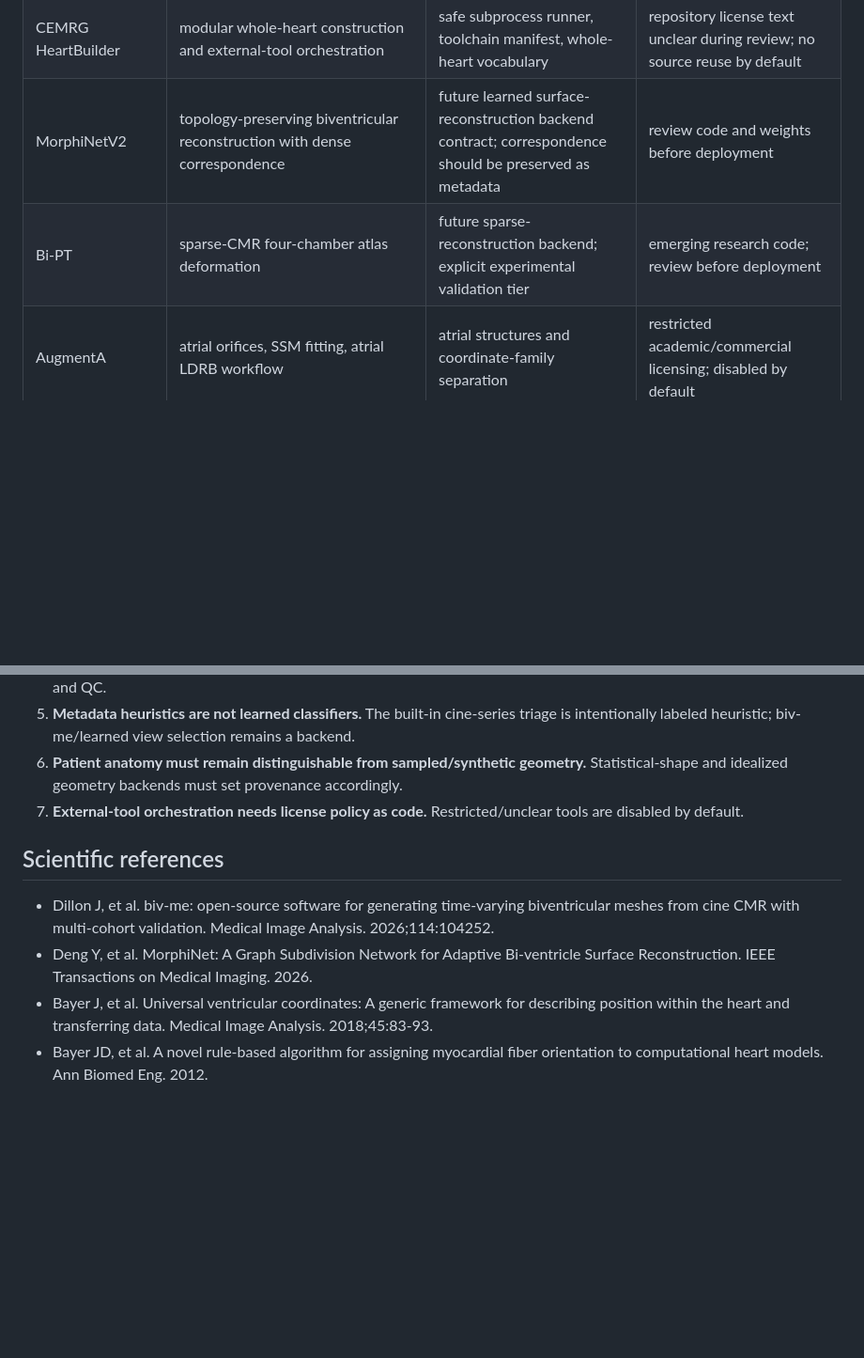
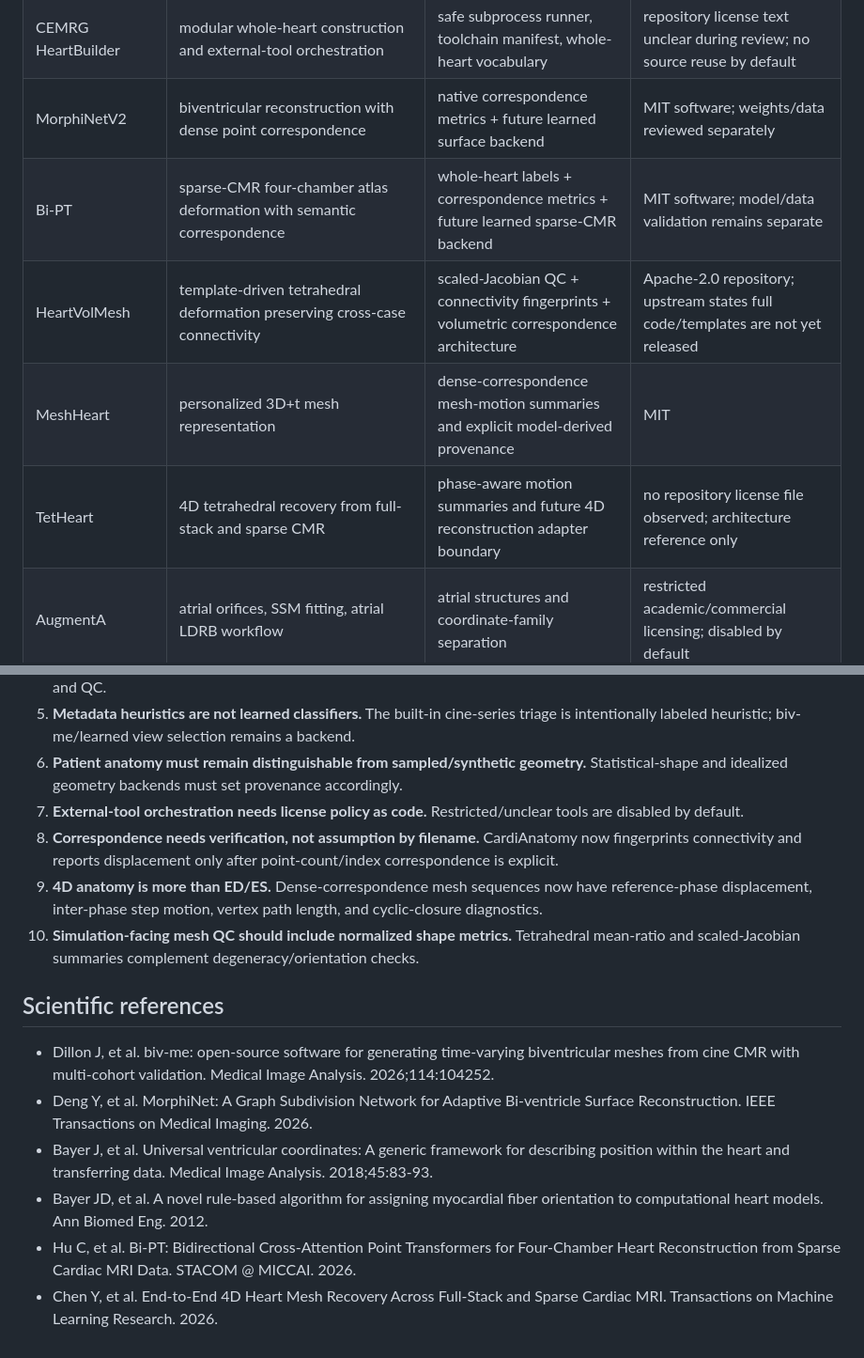
Before and after one commit to Virelion-Biotech/Virelion-CardiAnatomy, a Markdown page: docs/UPSTREAM_MATRIX_2026-10-02.md, 2 parts joined by grey strips. Shown at 94% size. Drawn GitHub-style; blank space fills up the shorter version.

Commit message:
docs: extend upstream matrix with 4D and correspondence architectures

```diff
--- a/docs/UPSTREAM_MATRIX_2026-10-02.md
+++ b/docs/UPSTREAM_MATRIX_2026-10-02.md
@@ -12,8 +12,11 @@ This matrix records the projects reviewed while expanding CardiAnatomy 0.3.0. It
 | MyoMesh | DICOM-space alignment, scar integration, fiber assignment, documented smoothing failure modes | explicit frame/registration contracts, scar artifacts, mesh QC | MIT |
 | BiventricularSSM | reproducible synthetic ventricular cohorts with tags/fibers | synthetic/SSM backend category with provenance requirements | MIT; data/SSM assets separate |
 | CEMRG HeartBuilder | modular whole-heart construction and external-tool orchestration | safe subprocess runner, toolchain manifest, whole-heart vocabulary | repository license text unclear during review; no source reuse by default |
-| MorphiNetV2 | topology-preserving biventricular reconstruction with dense correspondence | future learned surface-reconstruction backend contract; correspondence should be preserved as metadata | review code and weights before deployment |
-| Bi-PT | sparse-CMR four-chamber atlas deformation | future sparse-reconstruction backend; explicit experimental validation tier | emerging research code; review before deployment |
+| MorphiNetV2 | biventricular reconstruction with dense point correspondence | native correspondence metrics + future learned surface backend | MIT software; weights/data reviewed separately |
+| Bi-PT | sparse-CMR four-chamber atlas deformation with semantic correspondence | whole-heart labels + correspondence metrics + future learned sparse-CMR backend | MIT software; model/data validation remains separate |
+| HeartVolMesh | template-driven tetrahedral deformation preserving cross-case connectivity | scaled-Jacobian QC + connectivity fingerprints + volumetric correspondence architecture | Apache-2.0 repository; upstream states full code/templates are not yet released |
+| MeshHeart | personalized 3D+t mesh representation | dense-correspondence mesh-motion summaries and explicit model-derived provenance | MIT |
+| TetHeart | 4D tetrahedral recovery from full-stack and sparse CMR | phase-aware motion summaries and future 4D reconstruction adapter boundary | no repository license file observed; architecture reference only |
 | AugmentA | atrial orifices, SSM fitting, atrial LDRB workflow | atrial structures and coordinate-family separation | restricted academic/commercial licensing; disabled by default |
 | atrialmtk | atrial UAC, bilayer/volume models, fibrosis | shared artifact model with atrial-specific coordinate semantics | GPL-3.0 and layered runtime licenses |
 | Meshtool | mesh extraction, mapping, conversion, smoothing | external-process tooling with explicit mesh QC | GPL-3.0 |
@@ -28,6 +31,9 @@ This matrix records the projects reviewed while expanding CardiAnatomy 0.3.0. It
 5. **Metadata heuristics are not learned classifiers.** The built-in cine-series triage is intentionally labeled heuristic; biv-me/learned view selection remains a backend.
 6. **Patient anatomy must remain distinguishable from sampled/synthetic geometry.** Statistical-shape and idealized geometry backends must set provenance accordingly.
 7. **External-tool orchestration needs license policy as code.** Restricted/unclear tools are disabled by default.
+8. **Correspondence needs verification, not assumption by filename.** CardiAnatomy now fingerprints connectivity and reports displacement only after point-count/index correspondence is explicit.
+9. **4D anatomy is more than ED/ES.** Dense-correspondence mesh sequences now have reference-phase displacement, inter-phase step motion, vertex path length, and cyclic-closure diagnostics.
+10. **Simulation-facing mesh QC should include normalized shape metrics.** Tetrahedral mean-ratio and scaled-Jacobian summaries complement degeneracy/orientation checks.
 
 ## Scientific references
 
@@ -35,3 +41,5 @@ This matrix records the projects reviewed while expanding CardiAnatomy 0.3.0. It
 - Deng Y, et al. MorphiNet: A Graph Subdivision Network for Adaptive Bi-ventricle Surface Reconstruction. IEEE Transactions on Medical Imaging. 2026.
 - Bayer J, et al. Universal ventricular coordinates: A generic framework for describing position within the heart and transferring data. Medical Image Analysis. 2018;45:83-93.
 - Bayer JD, et al. A novel rule-based algorithm for assigning myocardial fiber orientation to computational heart models. Ann Biomed Eng. 2012.
+- Hu C, et al. Bi-PT: Bidirectional Cross-Attention Point Transformers for Four-Chamber Heart Reconstruction from Sparse Cardiac MRI Data. STACOM @ MICCAI. 2026.
+- Chen Y, et al. End-to-End 4D Heart Mesh Recovery Across Full-Stack and Sparse Cardiac MRI. Transactions on Machine Learning Research. 2026.
```
